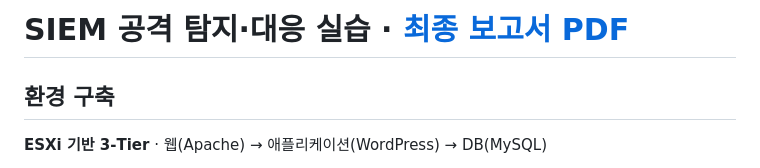
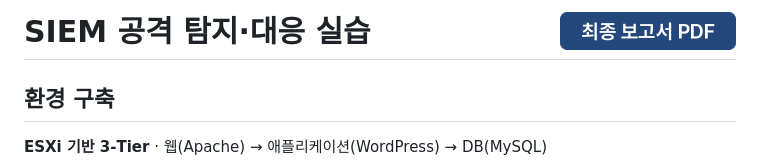
Before and after one commit to acvbbnm/siem-project, a Markdown page: README.md, the part around the change. GitHub-like rendering; pictures changed too: report/images/report-link.png (added).

```diff
--- a/README.md
+++ b/README.md
@@ -1,4 +1,4 @@
-# SIEM 공격 탐지·대응 실습 · [최종 보고서 PDF](report/siem-report.pdf)
+# SIEM 공격 탐지·대응 실습 <a href="report/siem-report.pdf"><img align="right" src="report/images/report-link.png" width="176" alt="최종 보고서 PDF"></a>
 
 ## 환경 구축
 
```
